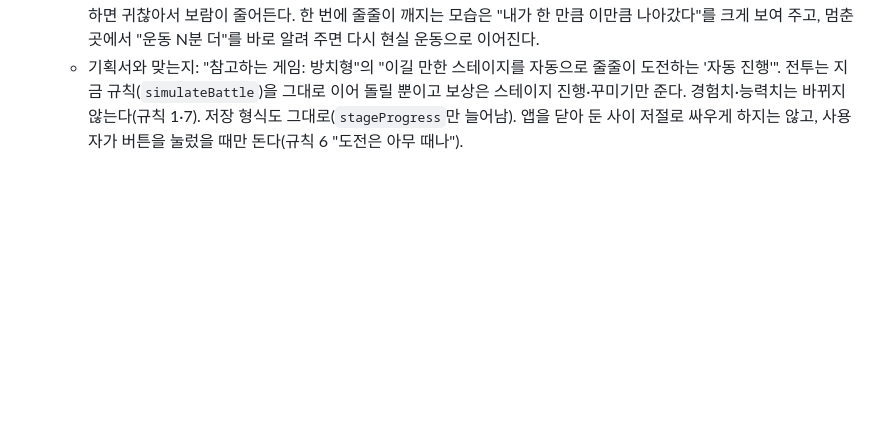
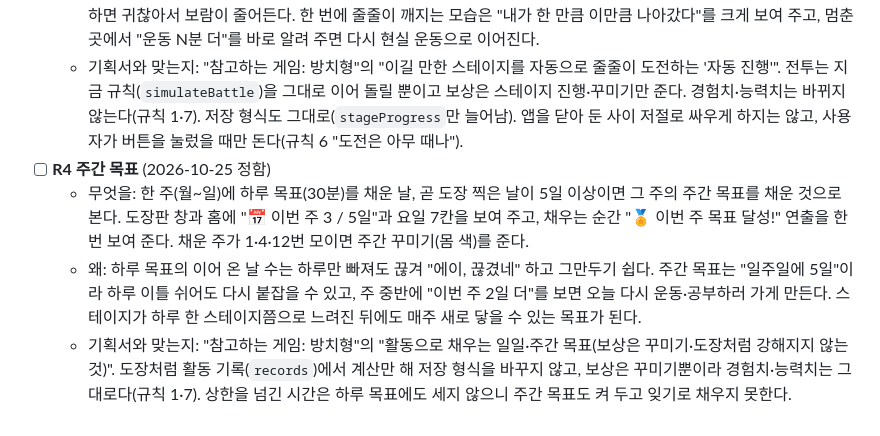
Before and after one commit to qkrrjs0811/game_creator, a Markdown page: 로드맵.md, the part around the change. Drawn GitHub-style; blank space fills up the shorter version.

```diff
--- a/로드맵.md
+++ b/로드맵.md
@@ -16,3 +16,7 @@
   - 무엇을: 모험 지도(그리고 자리 비운 동안 카드)에 "⏩ 자동 진행" 버튼을 둔다. 누르면 다음 스테이지부터 자동 전투를 줄줄이 이어 하다가 처음 지는 곳(또는 한 번에 최대 10판)에서 멈추고, "3 → 8스테이지까지 깼어요 · 다음은 운동 N분 더" 같은 결과를 보여 준다. 장 보스를 깨면 그 장 모자도 그대로 받는다.
   - 왜: 운동을 오래 하고 돌아오면 이길 만한 스테이지가 여러 개 쌓인다(R2 카드가 "6개"라고 알려 준다). 한 판씩 눌러야 하면 귀찮아서 보람이 줄어든다. 한 번에 줄줄이 깨지는 모습은 "내가 한 만큼 이만큼 나아갔다"를 크게 보여 주고, 멈춘 곳에서 "운동 N분 더"를 바로 알려 주면 다시 현실 운동으로 이어진다.
   - 기획서와 맞는지: "참고하는 게임: 방치형"의 "이길 만한 스테이지를 자동으로 줄줄이 도전하는 '자동 진행'". 전투는 지금 규칙(`simulateBattle`)을 그대로 이어 돌릴 뿐이고 보상은 스테이지 진행·꾸미기만 준다. 경험치·능력치는 바뀌지 않는다(규칙 1·7). 저장 형식도 그대로(`stageProgress`만 늘어남). 앱을 닫아 둔 사이 저절로 싸우게 하지는 않고, 사용자가 버튼을 눌렀을 때만 돈다(규칙 6 "도전은 아무 때나").
+- [ ] **R4 주간 목표** (2026-10-25 정함)
+  - 무엇을: 한 주(월~일)에 하루 목표(30분)를 채운 날, 곧 도장 찍은 날이 5일 이상이면 그 주의 주간 목표를 채운 것으로 본다. 도장판 창과 홈에 "📅 이번 주 3 / 5일"과 요일 7칸을 보여 주고, 채우는 순간 "🏅 이번 주 목표 달성!" 연출을 한 번 보여 준다. 채운 주가 1·4·12번 모이면 주간 꾸미기(몸 색)를 준다.
+  - 왜: 하루 목표의 이어 온 날 수는 하루만 빠져도 끊겨 "에이, 끊겼네" 하고 그만두기 쉽다. 주간 목표는 "일주일에 5일"이라 하루 이틀 쉬어도 다시 붙잡을 수 있고, 주 중반에 "이번 주 2일 더"를 보면 오늘 다시 운동·공부하러 가게 만든다. 스테이지가 하루 한 스테이지쯤으로 느려진 뒤에도 매주 새로 닿을 수 있는 목표가 된다.
+  - 기획서와 맞는지: "참고하는 게임: 방치형"의 "활동으로 채우는 일일·주간 목표(보상은 꾸미기·도장처럼 강해지지 않는 것)". 도장처럼 활동 기록(`records`)에서 계산만 해 저장 형식을 바꾸지 않고, 보상은 꾸미기뿐이라 경험치·능력치는 그대로다(규칙 1·7). 상한을 넘긴 시간은 하루 목표에도 세지 않으니 주간 목표도 켜 두고 잊기로 채우지 못한다.
```
Also changed, not shown: 진행기록.md (+6 -0 lines), 할일.md (+3 -0 lines).
